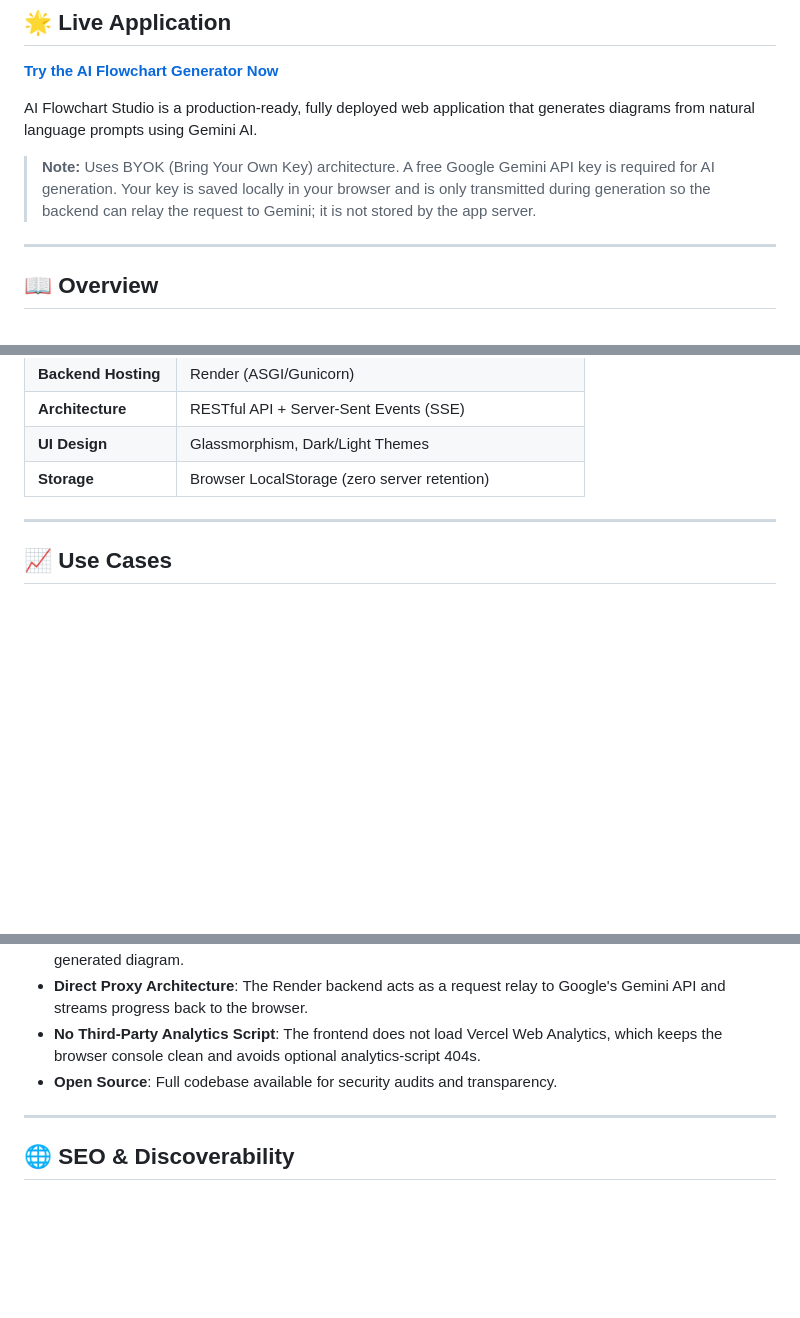
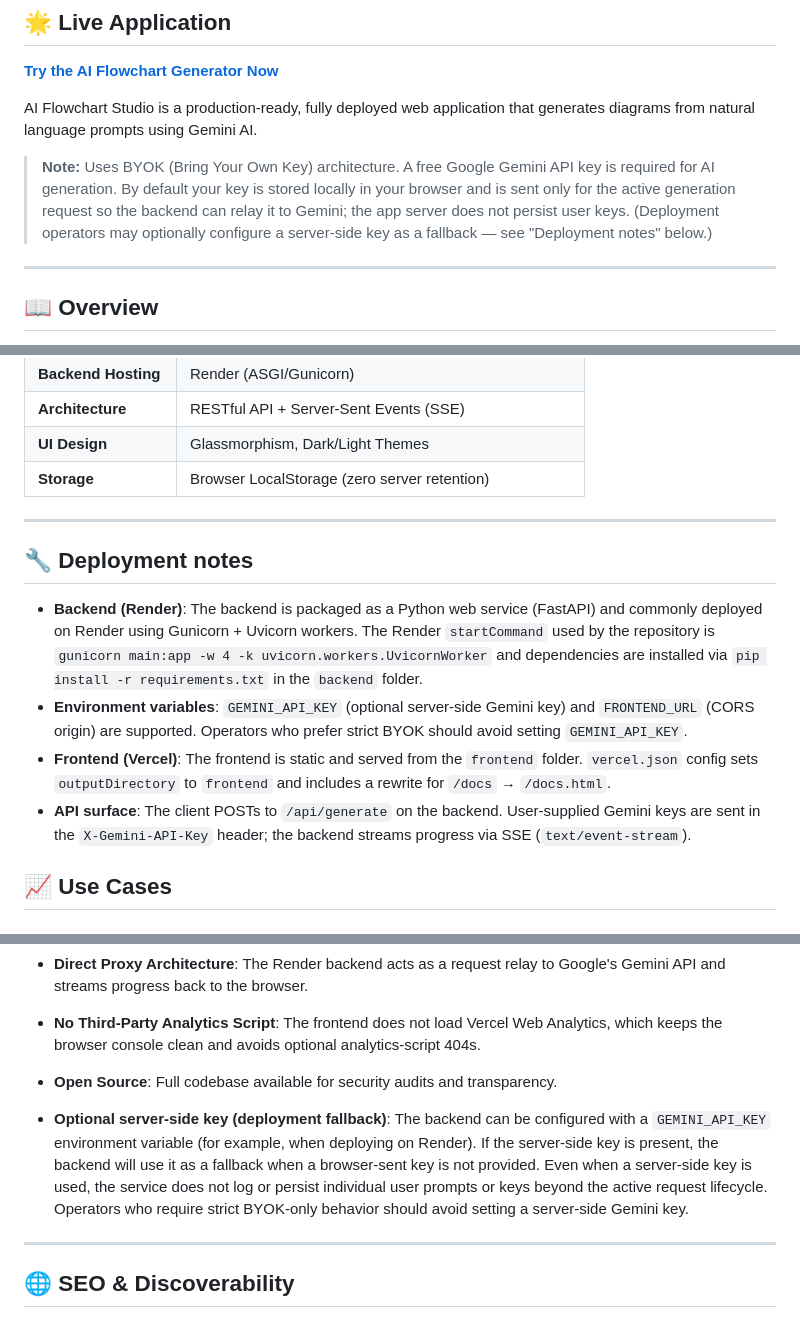
Before and after one commit to Yuvakunaal/AI-Flowchart-Studio, a Markdown page: Readme.md, 3 parts joined by grey strips. Rendered like a GitHub page; blank space fills up the shorter version.

```diff
--- a/Readme.md
+++ b/Readme.md
@@ -40,7 +40,7 @@ Turn natural language prompts into editable flowcharts using Google's Gemini AI.
 
 AI Flowchart Studio is a production-ready, fully deployed web application that generates diagrams from natural language prompts using Gemini AI.
 
-> **Note:** Uses BYOK (Bring Your Own Key) architecture. A free Google Gemini API key is required for AI generation. Your key is saved locally in your browser and is only transmitted during generation so the backend can relay the request to Gemini; it is not stored by the app server.
+> **Note:** Uses BYOK (Bring Your Own Key) architecture. A free Google Gemini API key is required for AI generation. By default your key is stored locally in your browser and is sent only for the active generation request so the backend can relay it to Gemini; the app server does not persist user keys. (Deployment operators may optionally configure a server-side key as a fallback — see "Deployment notes" below.)
 
 ---
 
@@ -170,6 +170,13 @@ The core differentiator is a **4-stage intelligent pipeline** that ensures high-
 
 ---
 
+## 🔧 Deployment notes
+
+- **Backend (Render)**: The backend is packaged as a Python web service (FastAPI) and commonly deployed on Render using Gunicorn + Uvicorn workers. The Render `startCommand` used by the repository is `gunicorn main:app -w 4 -k uvicorn.workers.UvicornWorker` and dependencies are installed via `pip install -r requirements.txt` in the `backend` folder.
+- **Environment variables**: `GEMINI_API_KEY` (optional server-side Gemini key) and `FRONTEND_URL` (CORS origin) are supported. Operators who prefer strict BYOK should avoid setting `GEMINI_API_KEY`.
+- **Frontend (Vercel)**: The frontend is static and served from the `frontend` folder. `vercel.json` config sets `outputDirectory` to `frontend` and includes a rewrite for `/docs` → `/docs.html`.
+- **API surface**: The client POSTs to `/api/generate` on the backend. User-supplied Gemini keys are sent in the `X-Gemini-API-Key` header; the backend streams progress via SSE (`text/event-stream`).
+
 ## 📈 Use Cases
 
 ### For Software Engineers
@@ -207,6 +214,8 @@ We believe your logic is your intellectual property. AI Flowchart Studio impleme
 - **Direct Proxy Architecture**: The Render backend acts as a request relay to Google's Gemini API and streams progress back to the browser.
 - **No Third-Party Analytics Script**: The frontend does not load Vercel Web Analytics, which keeps the browser console clean and avoids optional analytics-script 404s.
 - **Open Source**: Full codebase available for security audits and transparency.
+
+- **Optional server-side key (deployment fallback)**: The backend can be configured with a `GEMINI_API_KEY` environment variable (for example, when deploying on Render). If the server-side key is present, the backend will use it as a fallback when a browser-sent key is not provided. Even when a server-side key is used, the service does not log or persist individual user prompts or keys beyond the active request lifecycle. Operators who require strict BYOK-only behavior should avoid setting a server-side Gemini key.
 
 ---
 
```
